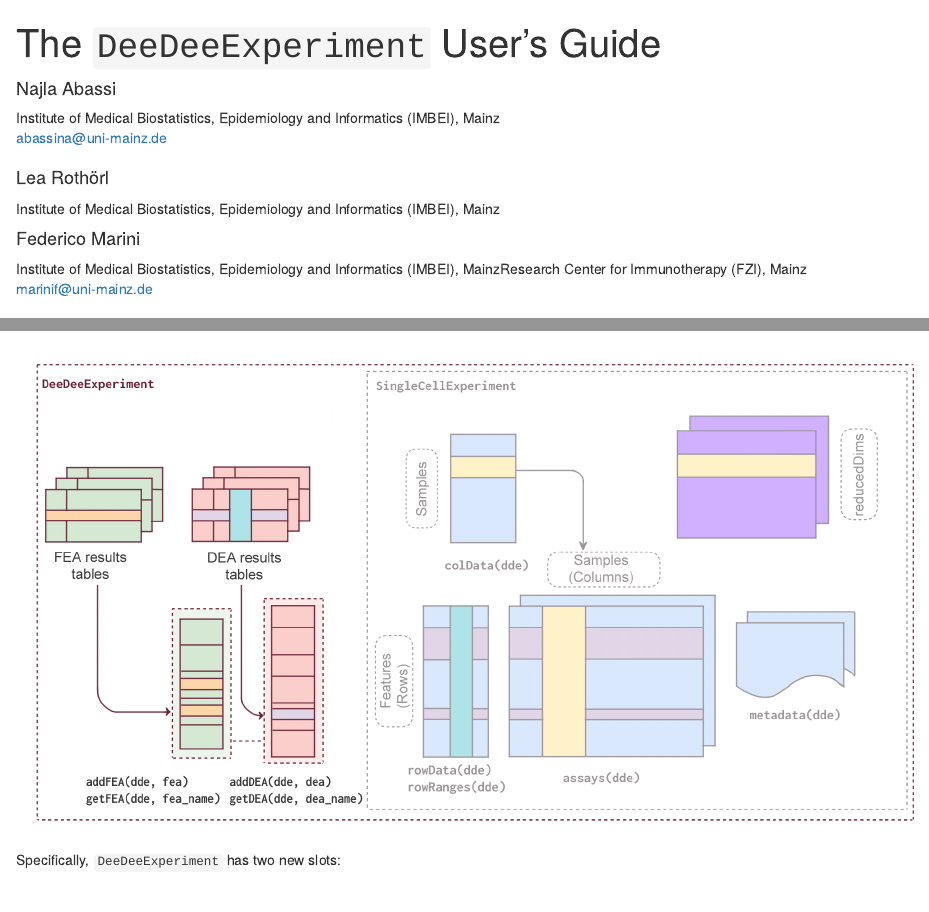
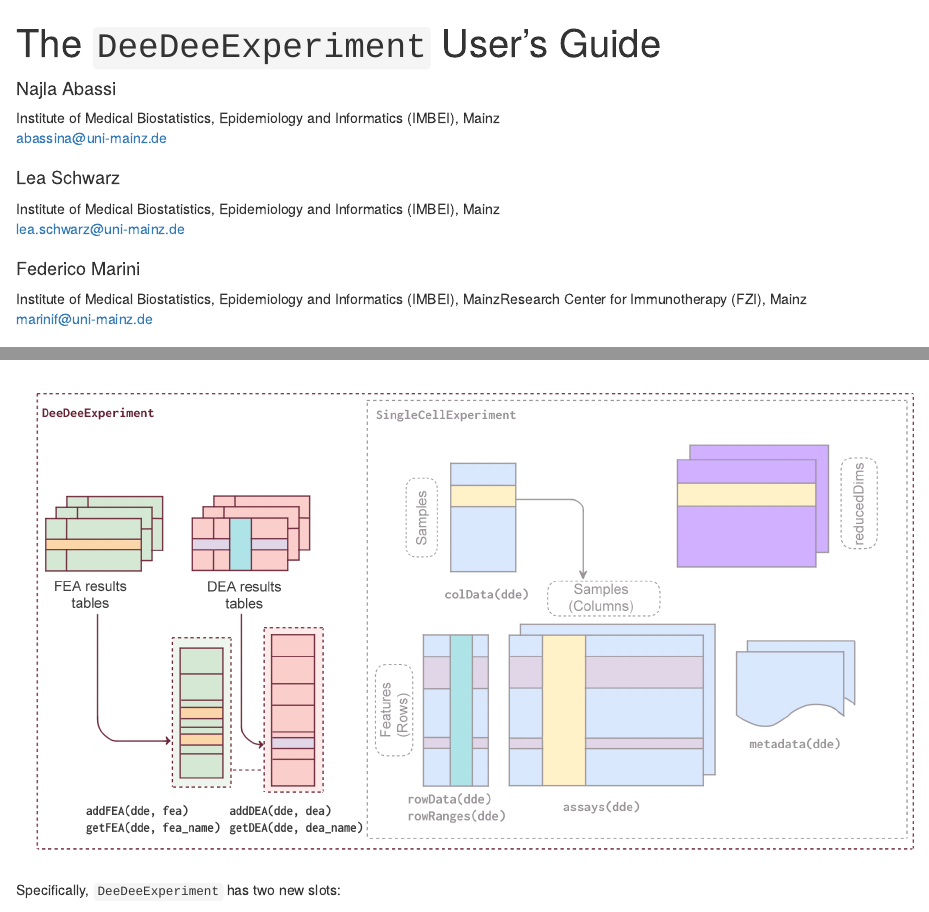
Before and after one commit to imbeimainz/DeeDeeExperiment, an R Markdown document (vignettes/DeeDeeExperiment_manual.Rmd): the page in a window 1100 px wide, from its top, and a second part further down, joined at a grey line. Rendered offline with R 4.5, knitr and Pandoc, with nearby package versions; drawn as R Markdown's standard HTML page in place of the format the file asks for; some code elsewhere in the file could not run offline; long lines of code are wrapped.

Commit message:
Lea's name reported correctly in all vignettes

```diff
--- a/vignettes/DeeDeeExperiment_manual.Rmd
+++ b/vignettes/DeeDeeExperiment_manual.Rmd
@@ -6,9 +6,10 @@ author:
   affiliation:
   - Institute of Medical Biostatistics, Epidemiology and Informatics (IMBEI), Mainz
   email: abassina@uni-mainz.de
-- name: Lea Rothörl
+- name: Lea Schwarz
   affiliation:
   - Institute of Medical Biostatistics, Epidemiology and Informatics (IMBEI), Mainz
+  email: lea.schwarz@uni-mainz.de
 - name: Federico Marini
   affiliation:
   - Institute of Medical Biostatistics, Epidemiology and Informatics (IMBEI), Mainz
```
